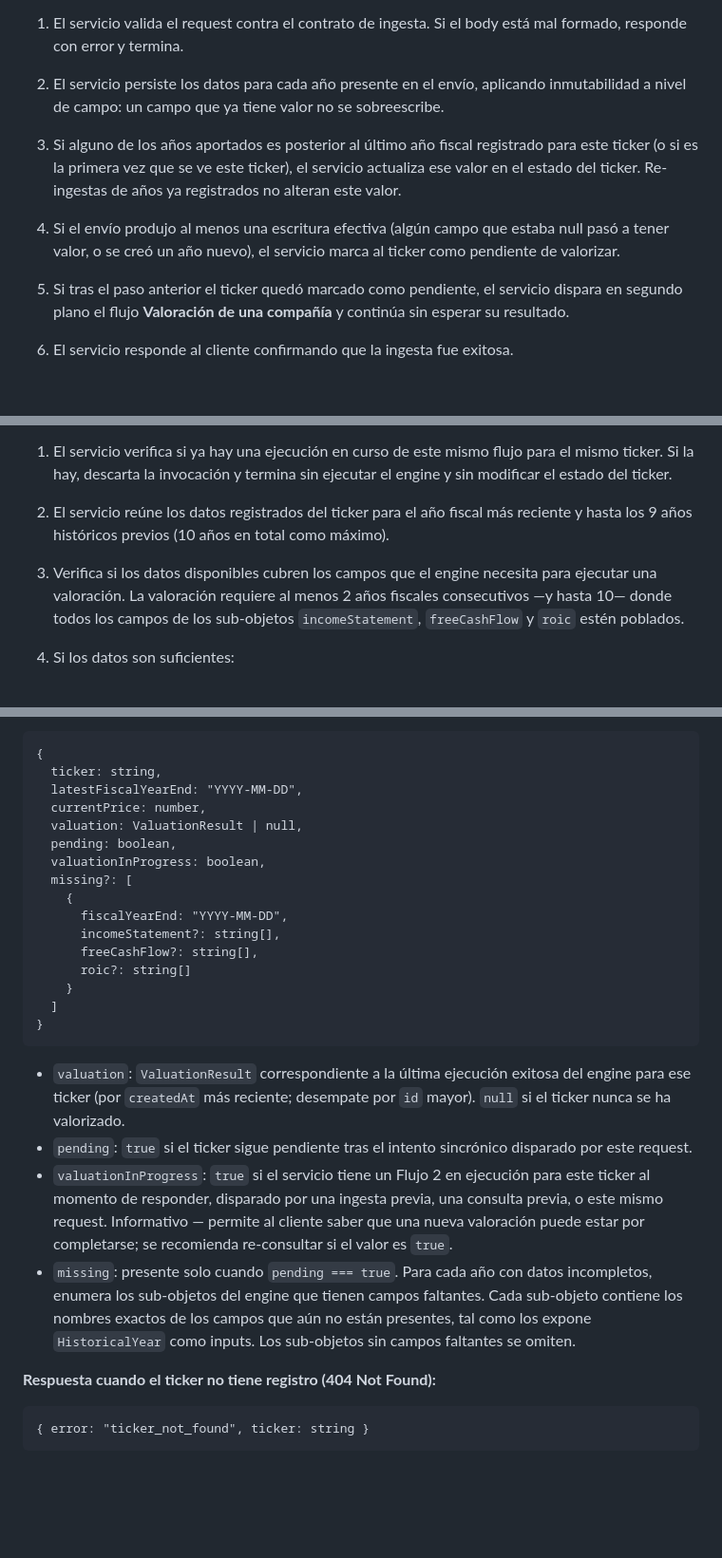
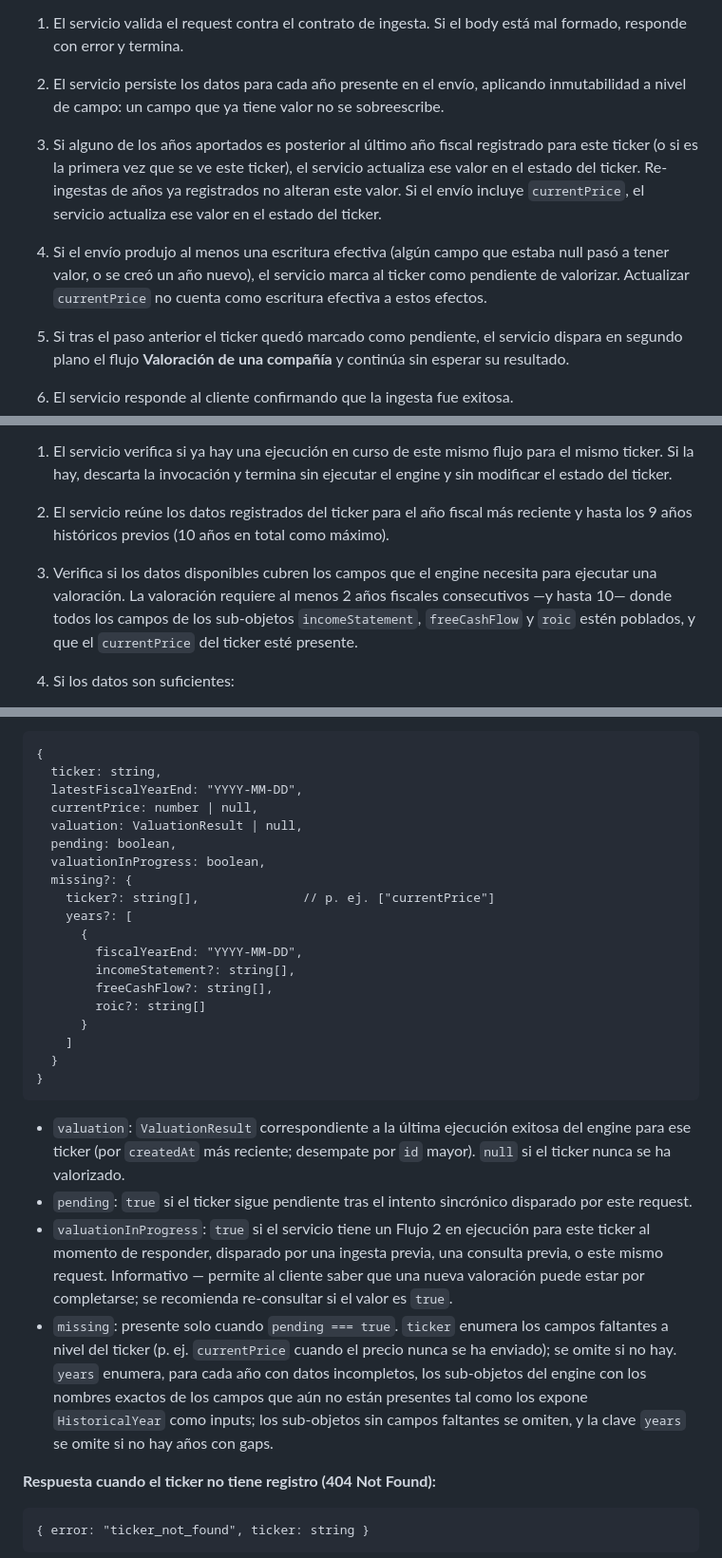
Before and after one commit to kaybe-tech/market-watcher, a Markdown page: docs/prd/pipeline.md, 3 parts joined by grey strips. Shown at 95% size. GitHub-like rendering; blank space fills up the shorter version.

Commit message:
docs(pipeline): hacer currentPrice opcional en ingesta
El cliente puede enviar datos financieros sin refrescar el precio
actual en cada request. TickerState.currentPrice pasa a nullable,
y el GET /valuation reporta campos faltantes a nivel de ticker
cuando currentPrice nunca se ha enviado. Actualizar solo
currentPrice no marca al ticker como pendiente de valorizar.

refs #20

````diff
--- a/docs/prd/pipeline.md
+++ b/docs/prd/pipeline.md
@@ -77,9 +77,9 @@ Describe cómo el servicio procesa una ingesta de datos financieros para un tick
 
 2. El servicio persiste los datos para cada año presente en el envío, aplicando inmutabilidad a nivel de campo: un campo que ya tiene valor no se sobreescribe.
 
-3. Si alguno de los años aportados es posterior al último año fiscal registrado para este ticker (o si es la primera vez que se ve este ticker), el servicio actualiza ese valor en el estado del ticker. Re-ingestas de años ya registrados no alteran este valor.
+3. Si alguno de los años aportados es posterior al último año fiscal registrado para este ticker (o si es la primera vez que se ve este ticker), el servicio actualiza ese valor en el estado del ticker. Re-ingestas de años ya registrados no alteran este valor. Si el envío incluye `currentPrice`, el servicio actualiza ese valor en el estado del ticker.
 
-4. Si el envío produjo al menos una escritura efectiva (algún campo que estaba null pasó a tener valor, o se creó un año nuevo), el servicio marca al ticker como pendiente de valorizar.
+4. Si el envío produjo al menos una escritura efectiva (algún campo que estaba null pasó a tener valor, o se creó un año nuevo), el servicio marca al ticker como pendiente de valorizar. Actualizar `currentPrice` no cuenta como escritura efectiva a estos efectos.
 
 5. Si tras el paso anterior el ticker quedó marcado como pendiente, el servicio dispara en segundo plano el flujo **Valoración de una compañía** y continúa sin esperar su resultado.
 
@@ -97,7 +97,7 @@ Describe cómo el servicio transforma los datos financieros disponibles en una v
 
 2. El servicio reúne los datos registrados del ticker para el año fiscal más reciente y hasta los 9 años históricos previos (10 años en total como máximo).
 
-3. Verifica si los datos disponibles cubren los campos que el engine necesita para ejecutar una valoración. La valoración requiere al menos 2 años fiscales consecutivos —y hasta 10— donde todos los campos de los sub-objetos `incomeStatement`, `freeCashFlow` y `roic` estén poblados.
+3. Verifica si los datos disponibles cubren los campos que el engine necesita para ejecutar una valoración. La valoración requiere al menos 2 años fiscales consecutivos —y hasta 10— donde todos los campos de los sub-objetos `incomeStatement`, `freeCashFlow` y `roic` estén poblados, y que el `currentPrice` del ticker esté presente.
 
 4. Si los datos son suficientes:
    - Invoca al engine con los datos disponibles.
@@ -355,25 +355,28 @@ Devuelve la valoración del ticker y, si sigue pendiente tras el intento sincró
 {
   ticker: string,
   latestFiscalYearEnd: "YYYY-MM-DD",
-  currentPrice: number,
+  currentPrice: number | null,
   valuation: ValuationResult | null,
   pending: boolean,
   valuationInProgress: boolean,
-  missing?: [
-    {
-      fiscalYearEnd: "YYYY-MM-DD",
-      incomeStatement?: string[],
-      freeCashFlow?: string[],
-      roic?: string[]
-    }
-  ]
+  missing?: {
+    ticker?: string[],              // p. ej. ["currentPrice"]
+    years?: [
+      {
+        fiscalYearEnd: "YYYY-MM-DD",
+        incomeStatement?: string[],
+        freeCashFlow?: string[],
+        roic?: string[]
+      }
+    ]
+  }
 }
 ```
 
 - `valuation`: `ValuationResult` correspondiente a la última ejecución exitosa del engine para ese ticker (por `createdAt` más reciente; desempate por `id` mayor). `null` si el ticker nunca se ha valorizado.
 - `pending`: `true` si el ticker sigue pendiente tras el intento sincrónico disparado por este request.
 - `valuationInProgress`: `true` si el servicio tiene un Flujo 2 en ejecución para este ticker al momento de responder, disparado por una ingesta previa, una consulta previa, o este mismo request. Informativo — permite al cliente saber que una nueva valoración puede estar por completarse; se recomienda re-consultar si el valor es `true`.
-- `missing`: presente solo cuando `pending === true`. Para cada año con datos incompletos, enumera los sub-objetos del engine que tienen campos faltantes. Cada sub-objeto contiene los nombres exactos de los campos que aún no están presentes, tal como los expone `HistoricalYear` como inputs. Los sub-objetos sin campos faltantes se omiten.
+- `missing`: presente solo cuando `pending === true`. `ticker` enumera los campos faltantes a nivel del ticker (p. ej. `currentPrice` cuando el precio nunca se ha enviado); se omite si no hay. `years` enumera, para cada año con datos incompletos, los sub-objetos del engine con los nombres exactos de los campos que aún no están presentes tal como los expone `HistoricalYear` como inputs; los sub-objetos sin campos faltantes se omiten, y la clave `years` se omite si no hay años con gaps.
 
 **Respuesta cuando el ticker no tiene registro (404 Not Found):**
 
````
Also changed, not shown: other parts of docs/prd/pipeline.md (+4 -4 lines).
